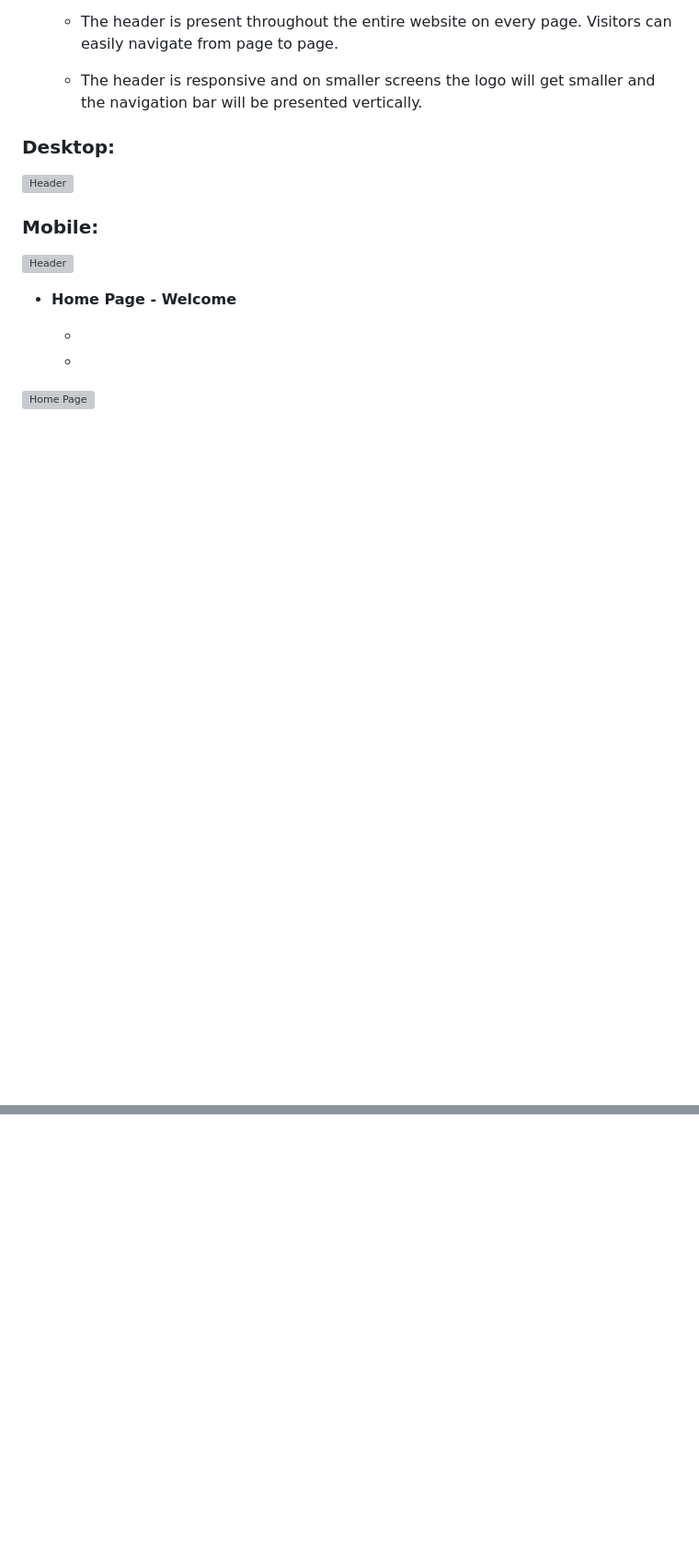
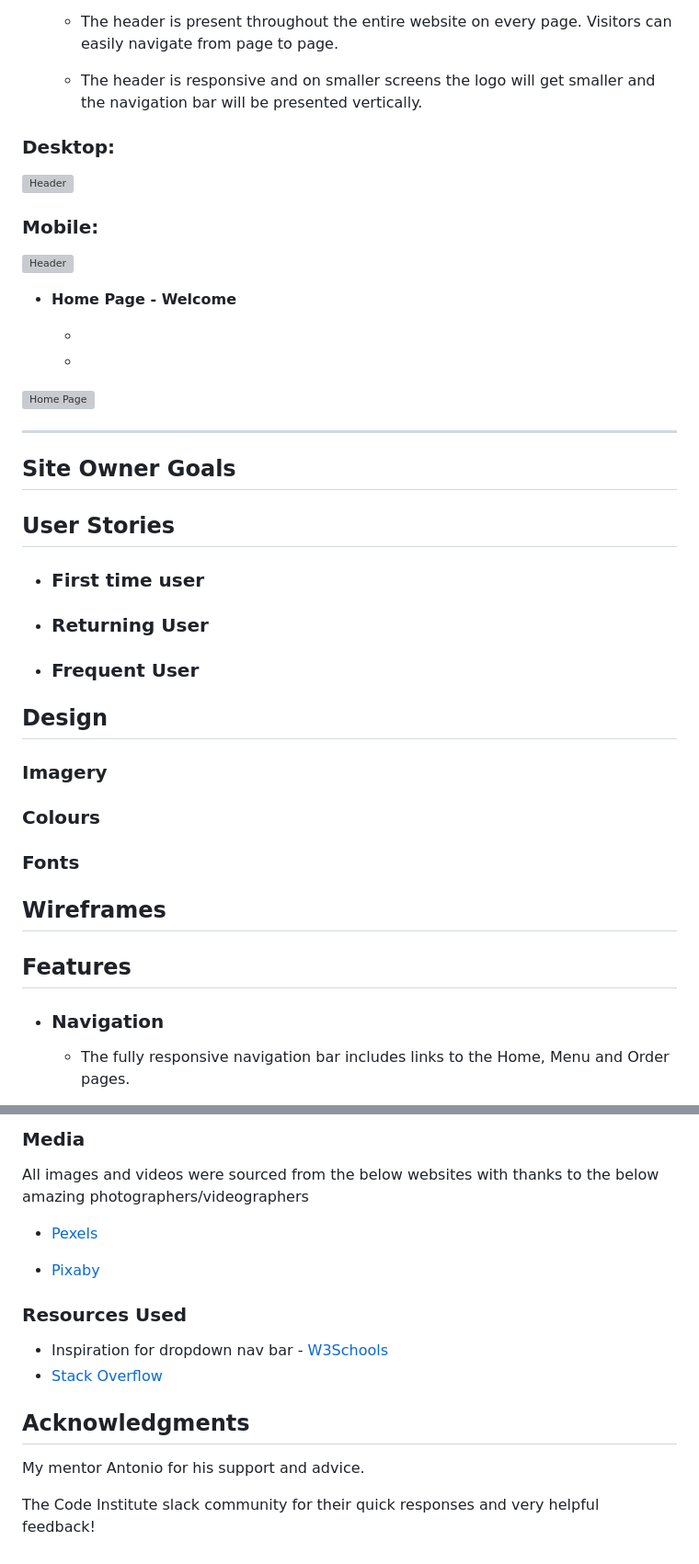
Before and after one commit to AmirShkolnik/TheChickenBar, a Markdown page: README.md, 2 parts joined by grey strips. Shown: that part at 92% size. Rendered like a GitHub page; blank space fills up the shorter version; grey boxes are pictures that could not be loaded.

Commit message:
changing readme file structure and adding more images under readme folder

```diff
--- a/README.md
+++ b/README.md
@@ -58,4 +60,38 @@ When you're hungry, you want food right away, ordering food online should be eas
   -
   -
 
+
 ![Home Page](../TheChickenBar/assets/images/chickenbar-home.png)
+
+-------------------------
+
+## Site Owner Goals
+
+
+## User Stories
+- ### First time user
+
+
+- ### Returning User
+
+- ### Frequent User
+
+
+## Design
+
+### Imagery
+
+
+### Colours
+
+
+### Fonts
+
+
+## Wireframes
+
+## Features
+- ### Navigation
+
+    - The fully responsive navigation bar includes links to the Home, Menu and Order pages.
+
@@ -61,0 +221,16 @@ When you're hungry, you want food right away, ordering food online should be eas
+### Media
+All images and videos were sourced from the below websites with thanks to the below amazing photographers/videographers
+- [Pexels](https://www.pexels.com/)
+
+- [Pixaby](https://pixaby.com/)
+
+
+### Resources Used
+
+- Inspiration for dropdown nav bar - [W3Schools](https://www.w3schools.com/)
+- [Stack Overflow](https://stackoverflow.com/)
+
+## Acknowledgments
+My mentor Antonio for his support and advice.
+
+The Code Institute slack community for their quick responses and very helpful feedback!
```
Also changed, not shown: other parts of README.md (+126 -1 lines), README/img/css-valid-chicken.png (added), README/img/html-checker-chicken.png (added), 2 other files.
